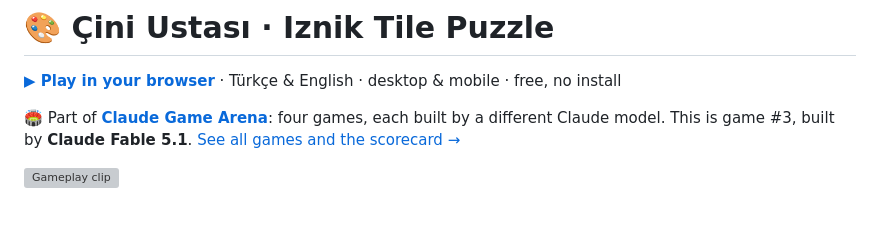
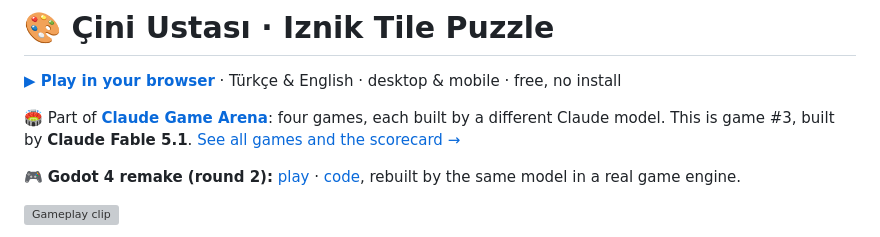
Before and after one commit to Furkiozknn/cini-ustasi, a Markdown page: README.md, the part around the change. Drawn GitHub-style; blank space fills up the shorter version; grey boxes are pictures that could not be loaded.

Commit message:
docs: link the Godot 4 remake
Co-Authored-By: Claude Opus 5.5 <noreply@anthropic.com>
Claude-Session: https://claude.ai/code/session_014vMYwwQ3htV8WjCni8q7av

```diff
--- a/README.md
+++ b/README.md
@@ -3,6 +3,8 @@
 **[▶ Play in your browser](https://furkiozknn.github.io/cini-ustasi/)** · Türkçe & English · desktop & mobile · free, no install
 
 🏟️ Part of **[Claude Game Arena](https://github.com/Furkiozknn/claude-game-arena)**: four games, each built by a different Claude model. This is game #3, built by **Claude Fable 5.1**. [See all games and the scorecard →](https://furkiozknn.github.io/claude-game-arena/)
+
+🎮 **Godot 4 remake (round 2):** [play](https://furkiozknn.github.io/cini-ustasi-godot/) · [code](https://github.com/Furkiozknn/cini-ustasi-godot), rebuilt by the same model in a real game engine.
 
 ![Gameplay clip](docs/gameplay.gif)
 
```
